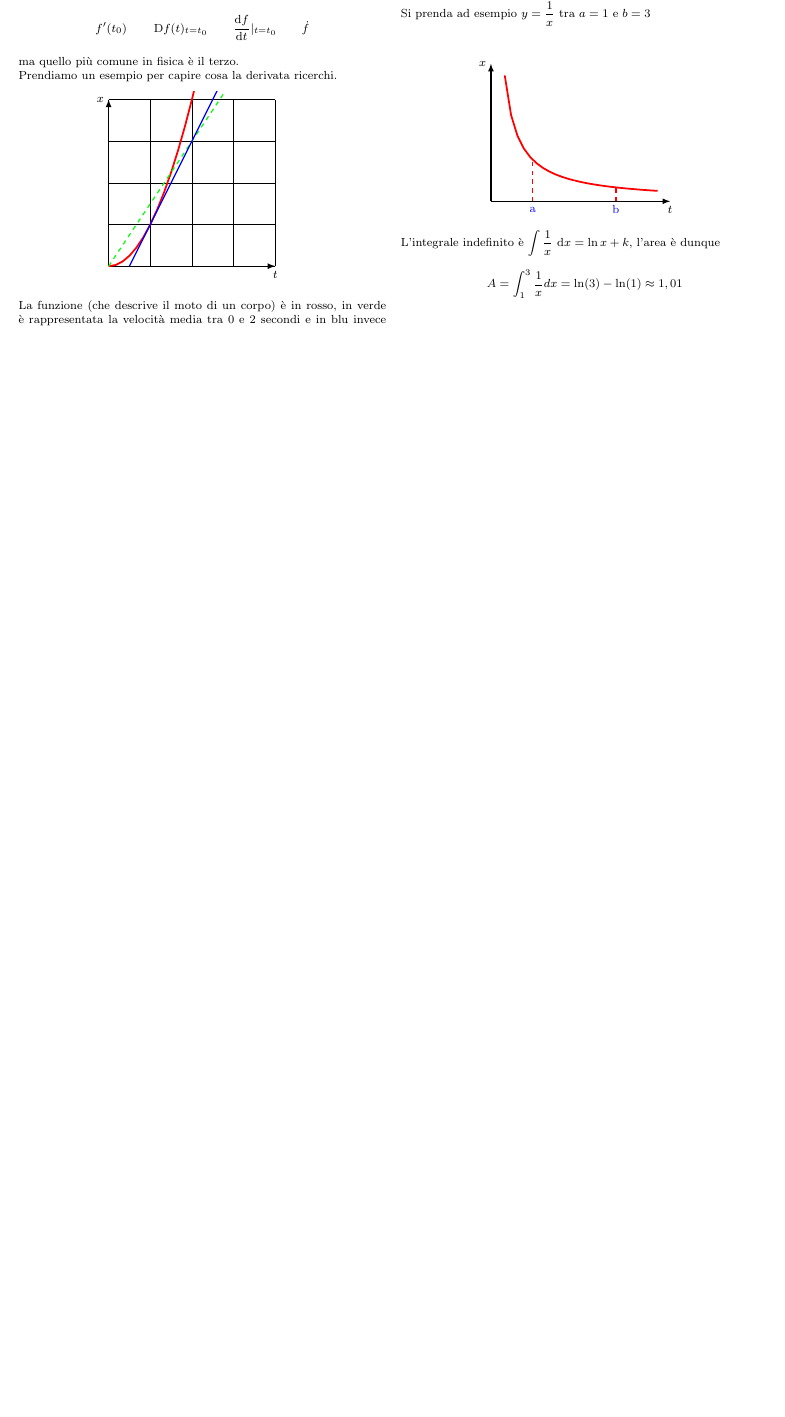
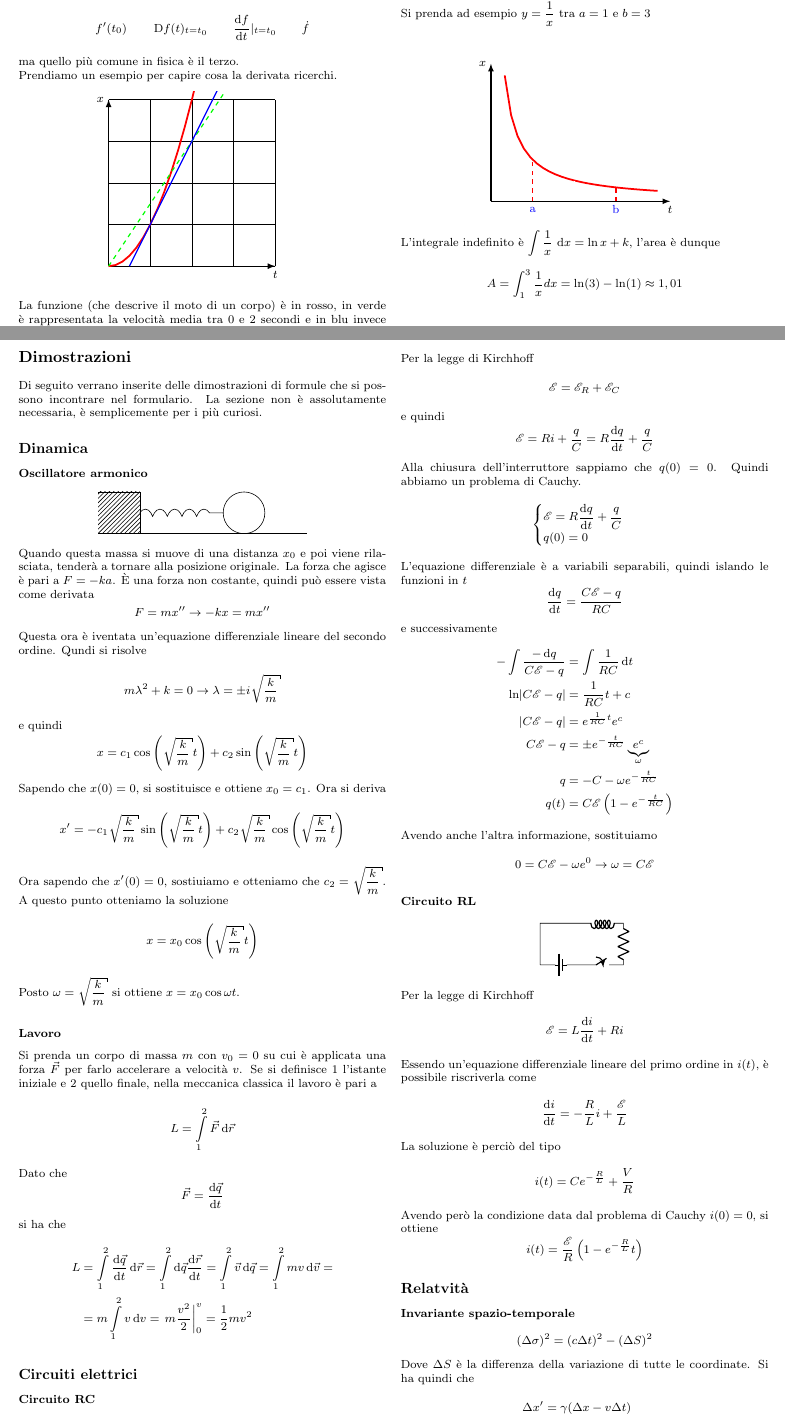
Before and after one commit to gjkf/Physics-Minima-et-Alia, a LaTeX document (formularioFisica.tex, which reads dimostrazioni.tex): part of page 50 of 52 before the commit and two parts of pages 50 and 51 of 53 after it, the two joined at a grey line, cut so that both start at the same text, the shorter picture padded with empty space. Compiled offline with pdfLaTeX; TikZ figures are drawn from their code, not taken from saved files.

Commit message:
Added RC and RL circuits

```diff
--- /dev/null
+++ b/dimostrazioni.tex
@@ -0,0 +1,64 @@
+%!TEX ROOT=formularioFisica.tex
+
+\section{Dimostrazioni}
+Di seguito verrano inserite delle dimostrazioni di formule che si possono incontrare nel formulario.
+La sezione non è assolutamente necessaria, è semplicemente per i più curiosi.
+
+\subsection{Dinamica}
+\subsubsection{Oscillatore armonico}
+\begin{center}
+  \begin{tikzpicture}
+    \draw (0,0) -- (5,0);
+    \draw[pattern=north east lines] (0,0) -- (1,0) -- (1,1) -- (0,1);
+    \draw[decoration={coil},decorate] (1,0.5) -- (3,0.5);
+    \draw (3.5,0.5) circle (0.5);
+  \end{tikzpicture}
+\end{center}
+Quando questa massa si muove di una distanza $x_0$ e poi viene rilasciata, tenderà a tornare alla
+posizione originale. La forza che agisce è pari a $F=-ka$. È una forza non costante, quindi
+può essere vista come derivata
+\begin{equation*}
+  F = m x'' \rightarrow -kx = mx''
+\end{equation*}
+Questa ora è iventata un'equazione differenziale lineare del secondo ordine. Qundi si risolve
+\begin{equation*}
+  m\lambda^2+k=0 \rightarrow \lambda=\pm i \sqrt{\frac{k}{m}}
+\end{equation*}
+e quindi
+\begin{equation*}
+  x=c_1\cos\left(\sqrt{\frac{k}{m}}t\right)+c_2\sin\left(\sqrt{\frac{k}{m}}t\right)
+\end{equation*}
+Sapendo che $x(0)=0$, si sostituisce e ottiene $x_0=c_1$. Ora si deriva
+\begin{equation*}
+  x'=-c_1\sqrt{\frac{k}{m}}\sin\left(\sqrt{\frac{k}{m}}t\right)+
+  c_2\sqrt{\frac{k}{m}}\cos\left(\sqrt{\frac{k}{m}}t\right)
+\end{equation*}
+Ora sapendo che $x'(0)=0$, sostiuiamo e otteniamo che $c_2=\sqrt{\frac{k}{m}}$. A questo punto
+otteniamo la soluzione
+\begin{equation*}
+  x=x_0\cos\left(\sqrt{\frac{k}{m}}t\right)
+\end{equation*}
+Posto $\omega=\sqrt{\frac{k}{m}}$ si ottiene $x=x_0\cos\omega t$.
+
+\subsubsection{Lavoro}
+Si prenda un corpo di massa $m$ con $v_0=0$ su cui è applicata una forza $\vec{F}$ per farlo
+accelerare a velocità $v$. Se si definisce $1$ l'istante iniziale e $2$ quello finale, nella
+meccanica classica il lavoro è pari a
+\begin{equation*}
+  L = \int\limits_{1}^{2} \vec{F}\dif\vec{r}
+\end{equation*}
+Dato che
+\begin{equation*}
+  \vec{F} = \der{\vec{q}}{t}
+\end{equation*}
+si ha che
+\begin{align*}
+  L &= \int\limits_{1}^{2} \der{\vec{q}}{t}\dif\vec{r}=
+  \int\limits_{1}^{2}\dif\vec{q}\der{\vec{r}}{t}=\int\limits_{1}^{2} \vec{v}\dif\vec{q}=
+  \int\limits_{1}^{2} mv\dif\vec{v}=\\
+  &=m \int\limits_{1}^{2} v\dif v=
+  \left.m \frac{v^2}{2}\right|_0^v=\frac{1}{2}mv^2
+\end{align*}
+
+\subsection{Circuiti elettrici}
+\subsubsection{Circuito RC}
@@ -0,0 +72,99 @@
+      to[switch] (1,0);
+  \end{tikzpicture}
+\end{center}
+Per la legge di Kirchhoff
+\begin{equation*}
+  \mathcal{E} = \mathcal{E}_R + \mathcal{E}_C
+\end{equation*}
+e quindi
+\begin{equation*}
+  \mathcal{E} = Ri + \frac{q}{C}=R\der{q}{t}+\frac{q}{C}
+\end{equation*}
+Alla chiusura dell'interruttore sappiamo che $q(0)=0$. Quindi abbiamo un problema di Cauchy.
+\begin{equation*}
+  \begin{cases}
+    \mathcal{E} = R\der{q}{t}+\frac{q}{C}\\
+    q(0) = 0
+  \end{cases}
+\end{equation*}
+L'equazione differenziale è a variabili separabili, quindi islando le funzioni in $t$
+\begin{equation*}
+  \der{q}{t}=\frac{C\mathcal{E}-q}{RC}
+\end{equation*}
+e successivamente
+\begin{align*}
+  -\int\frac{-\dif q}{C\mathcal{E}-q}&=\int\frac{1}{RC}\dif t\\
+  \ln\abs{C\mathcal{E}-q}&=\frac{1}{RC}t+c\\
+  \abs{C\mathcal{E}-q} &= e^{\frac{1}{RC}t}e^c\\
+  C\mathcal{E}-q&=\pm e^{-\frac{t}{RC}}\underbrace{e^c}_{\omega}\\
+  q&=-C-\omega e^{-\frac{t}{RC}}\\
+  q(t) &= C\mathcal{E}\left(1-e^{-\frac{t}{RC}}\right)
+\end{align*}
+Avendo anche l'altra informazione, sostituiamo
+\begin{equation*}
+  0=C\mathcal{E}-\omega e^0 \rightarrow \omega = C\mathcal{E}
+\end{equation*}
+
+\subsubsection{Circuito RL}
+\begin{center}
+  \begin{tikzpicture}\ctikzset{bipoles/length=.9cm}
+    \draw(0,0)
+      to[battery1] (1,0)
+      to[switch] (2,0)
+      to[R] (2,1)
+      to[L] (1,1)
+      to[short] (0,1)
+      to[short] (0,0);
+  \end{tikzpicture}
+\end{center}
+Per la legge di Kirchhoff
+\begin{equation*}
+  \mathcal{E} = L\der{i}{t}+Ri
+\end{equation*}
+Essendo un'equazione differenziale lineare del primo ordine in $i(t)$, è possibile riscriverla
+come
+\begin{equation*}
+  \der{i}{t}=-\frac{R}{L}i+\frac{\mathcal{E}}{L}
+\end{equation*}
+La soluzione è perciò del tipo
+\begin{equation*}
+  i(t) = Ce^{-\frac{R}{L}}+\frac{V}{R}
+\end{equation*}
+Avendo però la condizione data dal problema di Cauchy $i(0)=0$, si ottiene
+\begin{equation*}
+  i(t)=\frac{\mathcal{E}}{R}\left( 1-e^{-\frac{R}{L}}t \right)
+\end{equation*}
+\subsection{Relatvità}
+\subsubsection{Invariante spazio-temporale}
+\begin{equation*}
+  {(\Delta\sigma)}^2={(c\Delta t)}^2-{(\Delta S)}^2
+\end{equation*}
+Dove $\Delta S$ è la differenza della variazione di tutte le coordinate. Si ha quindi che
+\begin{align*}
+  \Delta x' &= \gamma(\Delta x-v\Delta t)\\
+  \Delta y' &= \Delta y\\
+  \Delta z' &= \Delta z\\
+  \Delta t' &= \gamma \left( \Delta t-\frac{v}{c^2}\Delta x \right)
+\end{align*}
+Sostituendo
+\begin{align*}
+  {(\Delta\sigma')}^2
+  &= {(c\Delta t')}^2-{(\Delta x')}^2-{(\Delta y')}^2-{(\Delta z')}^2\\
+  &= {\left(c\left(\gamma \left( \Delta t-\frac{v}{c^2}\Delta x \right)\right)\right)}^2-
+  {\left( \gamma \left( \Delta x-v\Delta t \right) \right)}^2-\\
+  &{(\Delta y)}^2-{(\Delta z)}^2\\
+  &= c^2\gamma^2 \left[ {(\Delta t)}^2+\frac{v^2}{c^2}{(\Delta x)}^2-\frac{2v}{c^4}{(\Delta x)}^2 -
+\frac{2v}{c^2}\Delta x\Delta t\right]-\\
+&\gamma^2({(\Delta x)}^2+v^2{(\Delta t)}^2-2\Delta x\Delta t)-{(\Delta y)}^2-{(\Delta z)}^2\\
+&=\gamma^2 \left[ c^2{(\Delta t)}^2+\frac{v^2}{c^4}{(\Delta x)}^2-v{(\Delta t)}^2 \right]-
+{(\Delta y)}^2-{(\Delta z)}^2\\
+&=\gamma^2 \left[ (c^2-v^2){(\Delta t)}^2-\left( 1-\frac{v^2}{c^2}
+  {(\Delta x)}^2 \right){(\Delta x)}^2 \right]-\\
+  &{(\Delta y)}^2-
+  {(\Delta z)}^2\\
+  &=\frac{c^2}{c^2v^2}\left[ (c^2-v^2){(\Delta t)}^2-\left( \frac{c^2-v^2}{v^2}
+  \right){(\Delta x)}^2 \right]-\\
+  &{(\Delta y)}^2-{(\Delta z)}^2\\
+  &=c^2{(\Delta t)}^2-{(\Delta x)}^2-{(\Delta y)}^-{(\Delta z)}^2\\
+  &={(\Delta\sigma)}^2
+\end{align*}
--- a/formularioFisica.tex
+++ b/formularioFisica.tex
@@ -18,7 +18,7 @@
 \usepackage{xtab, booktabs, array}
 \usepackage[labelformat=empty]{caption}
 
-\usepackage[showframe=false, top=1cm, bottom=1.5cm, left=1.5cm, right=1.5cm]{geometry}
+\usepackage[showframe=false,top=1cm,bottom=1.5cm,left=1.5cm,right=1.5cm,marginparsep=0pt]{geometry}
 
 \usepackage[colorinlistoftodos,prependcaption,textsize=tiny]{todonotes}
 % Some useful TODO commands
```
Also changed, not shown: figures/formularioFisica-figure150.pdf (added), figures/formularioFisica-figure151.pdf (added), figures/formularioFisica-figure152.pdf (added), formularioFisica.pdf, dimostrazioni.tex (37 more changed lines), 6 other files.
